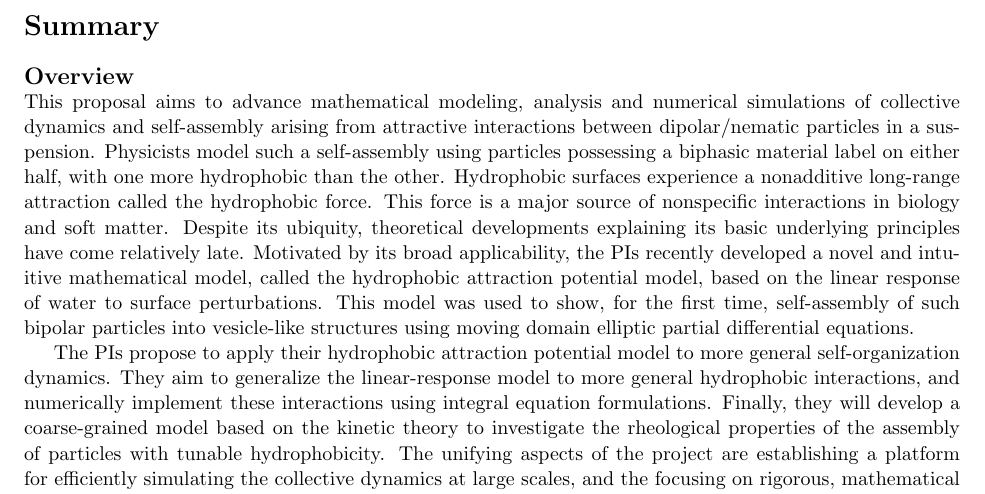
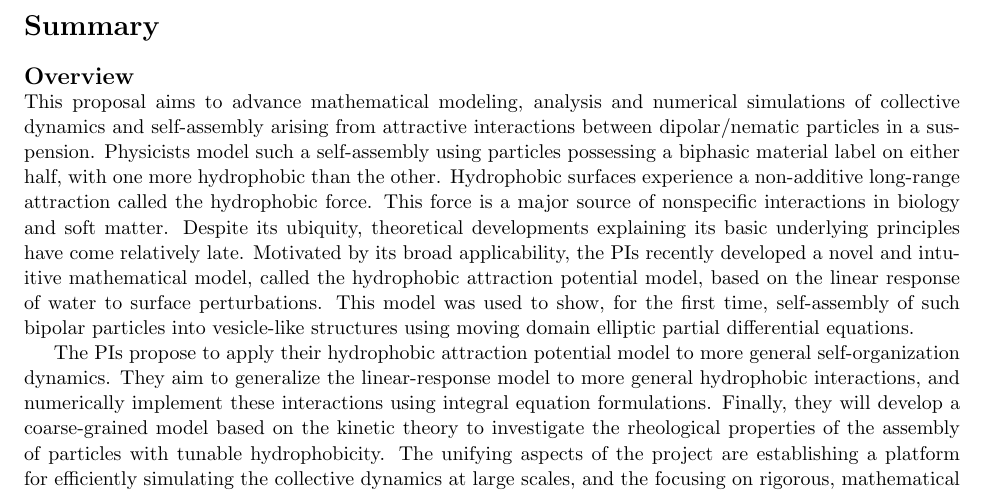
Before and after one commit to quaife/lipid_dynamics, a LaTeX document (NSF2022/Description/summary.tex): part of the page, cut so that both start at the same text. Compiled offline with pdfLaTeX.

Commit message:
yny 1114c

```diff
--- a/NSF2022/Description/summary.tex
+++ b/NSF2022/Description/summary.tex
@@ -19,7 +19,7 @@ interactions between dipolar/nematic particles in a suspension.
 Physicists model such a self-assembly
 using particles possessing a biphasic material label on either half,
 with one more hydrophobic than the other. Hydrophobic surfaces
-experience a nonadditive long-range attraction called the hydrophobic
+experience a non-additive long-range attraction called the hydrophobic
 force. This force is a major source of nonspecific interactions in
 biology and soft matter. Despite its ubiquity, theoretical developments
 explaining its basic underlying principles have come relatively late.
```
